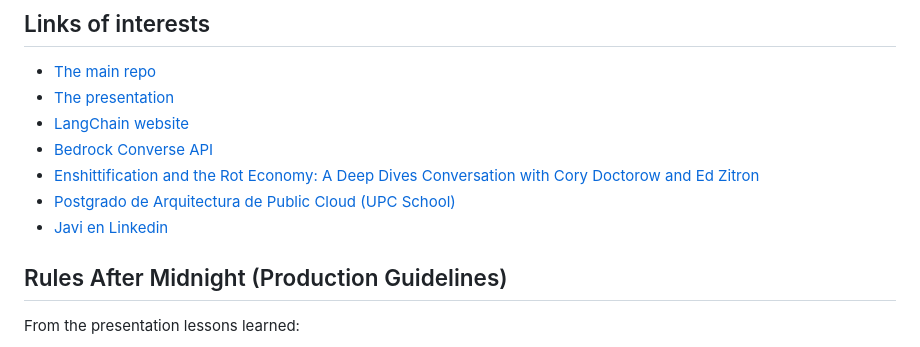
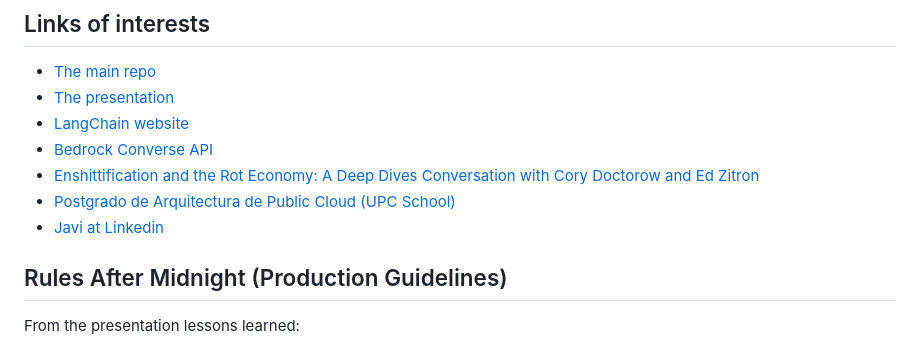
Before and after one commit to ciberado/agentic-videoclub, a Markdown page: README.md, the part around the change. GitHub-like rendering.

```diff
--- a/README.md
+++ b/README.md
@@ -12,7 +12,7 @@
 - [Bedrock Converse API](https://docs.aws.amazon.com/bedrock/latest/APIReference/API_runtime_Converse.html)
 - [Enshittification and the Rot Economy: A Deep Dives Conversation with Cory Doctorow and Ed Zitron](https://www.youtube.com/watch?v=Tz71pIWbFyc)
 - [Postgrado de Arquitectura de Public Cloud (UPC School)](https://www.talent.upc.edu/esp/estudis/formacio/curs/319400/postgrau-cloud-computing-architecture/)
-- [Javi en Linkedin](https://www.linkedin.com/in/javier-more/)
+- [Javi at Linkedin](https://www.linkedin.com/in/javier-more/)
 
 ## Rules After Midnight (Production Guidelines)
 
```
